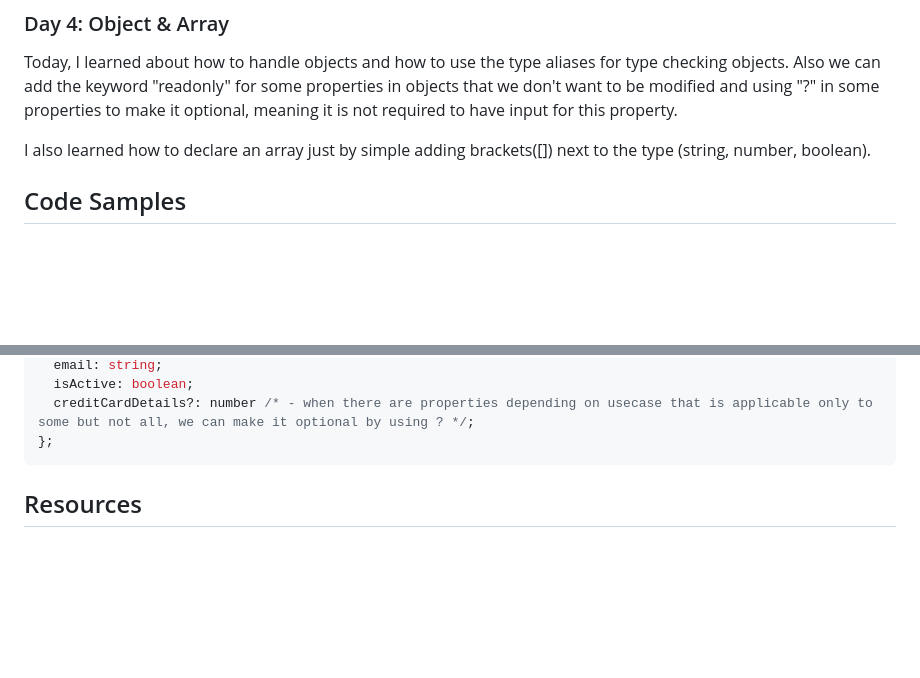
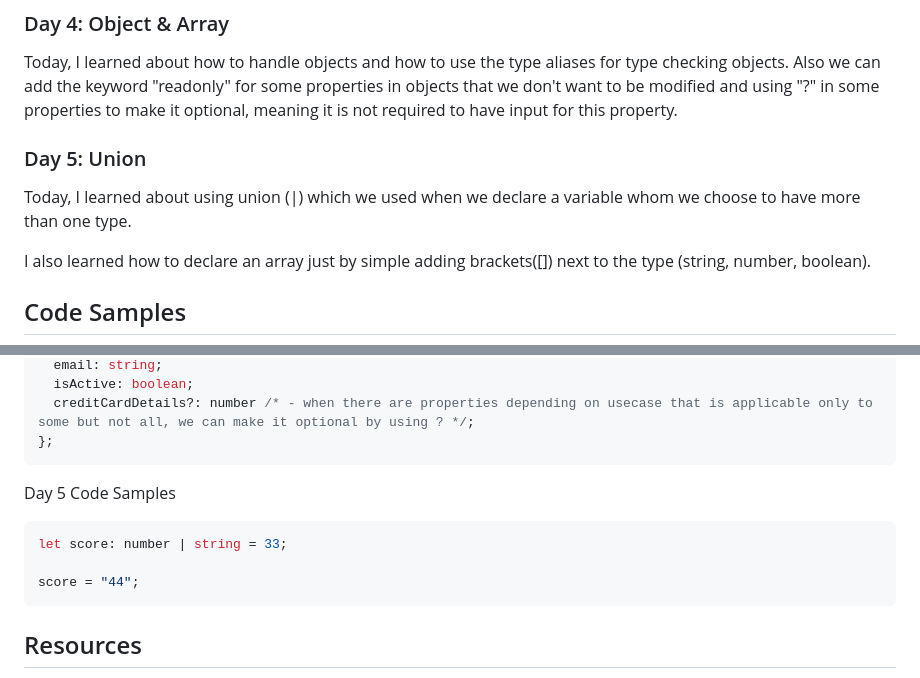
Before and after one commit to liezsm/learn-typescript-fcc, a Markdown page: README.md, 2 parts joined by grey strips. Drawn GitHub-style; blank space fills up the shorter version.

Commit message:
updated readme 04-8-23

````diff
--- a/README.md
+++ b/README.md
@@ -53,6 +53,10 @@ Today, I learned about writing functions in Typescript. I learned that the bette
 ### Day 4: Object & Array
 
 Today, I learned about how to handle objects and how to use the type aliases for type checking objects. Also we can add the keyword "readonly" for some properties in objects that we don't want to be modified and using "?" in some properties to make it optional, meaning it is not required to have input for this property.
+
+### Day 5: Union
+
+Today, I learned about using union (|) which we used when we declare a variable whom we choose to have more than one type.
 
 I also learned how to declare an array just by simple adding brackets([]) next to the type (string, number, boolean).
 
@@ -113,6 +117,14 @@ type Person = {
 };
 ```
 
+Day 5 Code Samples
+
+```typescript
+let score: number | string = 33;
+
+score = "44";
+```
+
 <!--
 ```typescript
 // Defining a class with properties and methods
````
